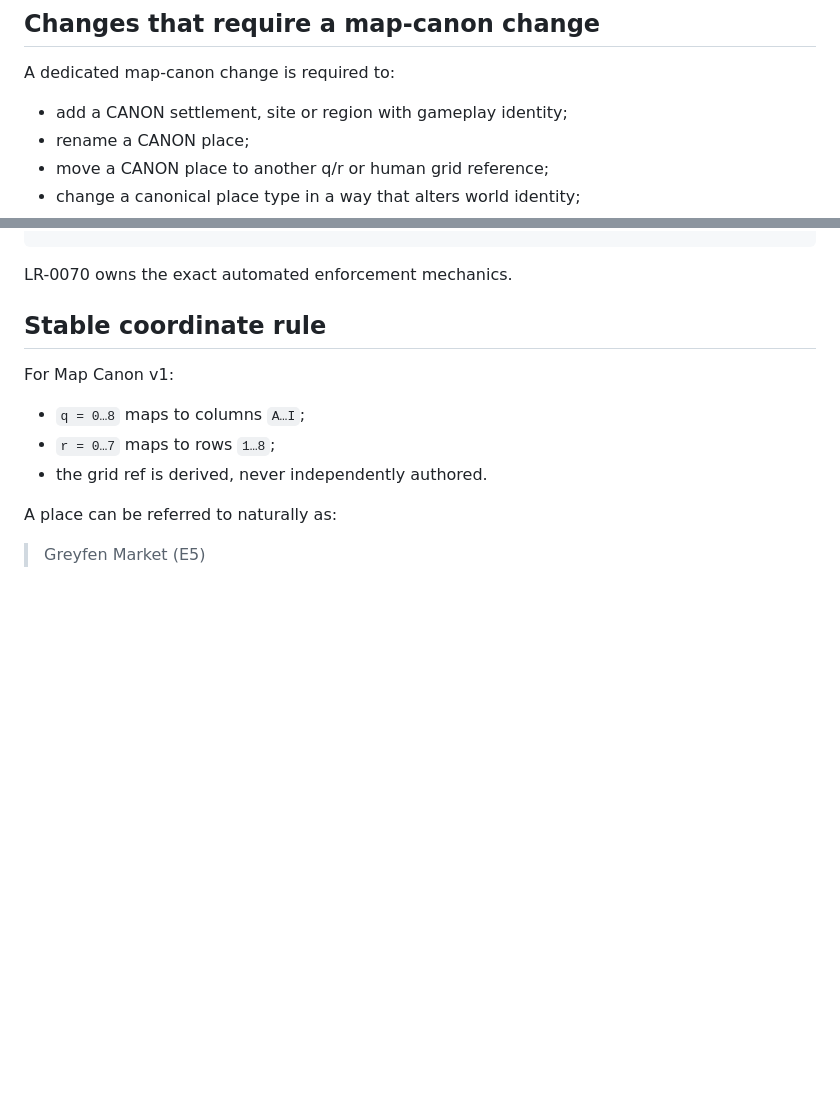
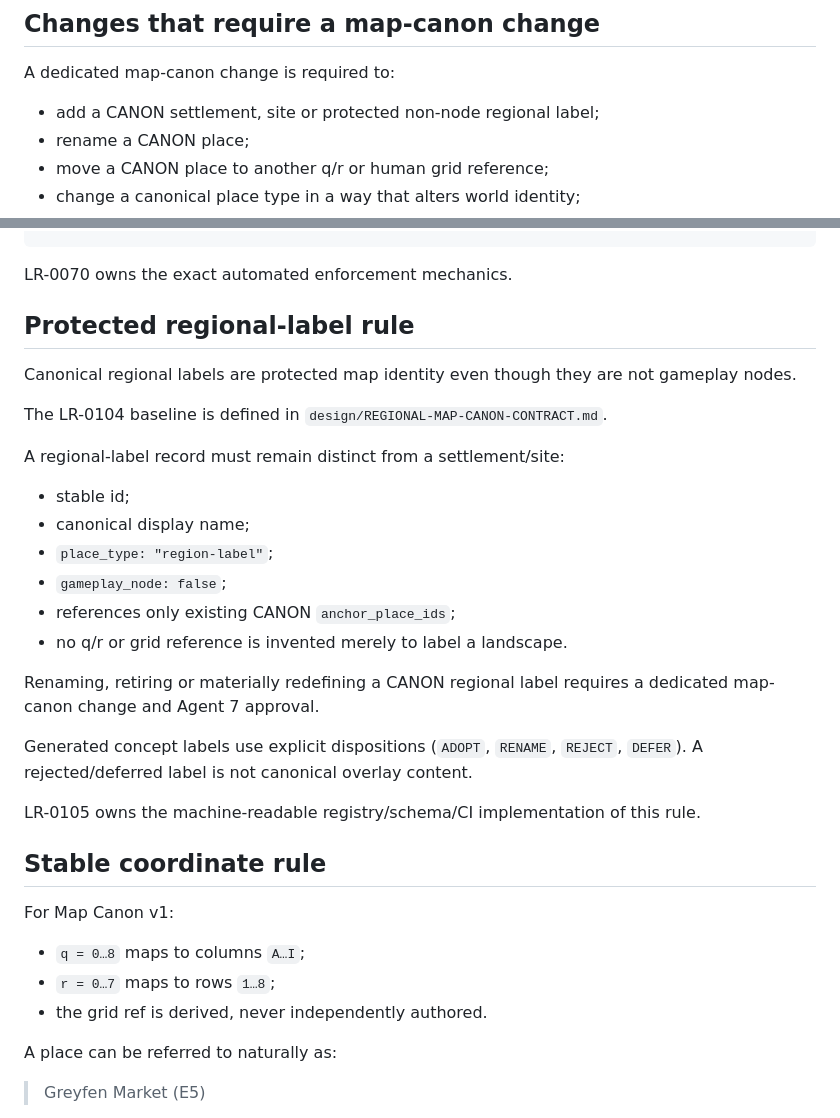
Before and after one commit to Parris-Tech-Services/lantern-road, a Markdown page: .agent-coordination/MAP-CANON-PROTOCOL.md, 2 parts joined by grey strips. GitHub-like rendering; blank space fills up the shorter version.

Commit message:
LR-0104 protect canonical regional labels

````diff
--- a/.agent-coordination/MAP-CANON-PROTOCOL.md
+++ b/.agent-coordination/MAP-CANON-PROTOCOL.md
@@ -20,7 +20,7 @@ The illustrated terrain atlas is a rendering asset, not a source of gameplay coo
 
 A dedicated map-canon change is required to:
 
-- add a CANON settlement, site or region with gameplay identity;
+- add a CANON settlement, site or protected non-node regional label;
 - rename a CANON place;
 - move a CANON place to another q/r or human grid reference;
 - change a canonical place type in a way that alters world identity;
@@ -79,6 +79,27 @@ Recommended shape:
 ```
 
 LR-0070 owns the exact automated enforcement mechanics.
+
+## Protected regional-label rule
+
+Canonical regional labels are protected map identity even though they are not gameplay nodes.
+
+The LR-0104 baseline is defined in `design/REGIONAL-MAP-CANON-CONTRACT.md`.
+
+A regional-label record must remain distinct from a settlement/site:
+
+- stable id;
+- canonical display name;
+- `place_type: "region-label"`;
+- `gameplay_node: false`;
+- references only existing CANON `anchor_place_ids`;
+- no q/r or grid reference is invented merely to label a landscape.
+
+Renaming, retiring or materially redefining a CANON regional label requires a dedicated map-canon change and Agent 7 approval.
+
+Generated concept labels use explicit dispositions (`ADOPT`, `RENAME`, `REJECT`, `DEFER`). A rejected/deferred label is not canonical overlay content.
+
+LR-0105 owns the machine-readable registry/schema/CI implementation of this rule.
 
 ## Stable coordinate rule
 
````
